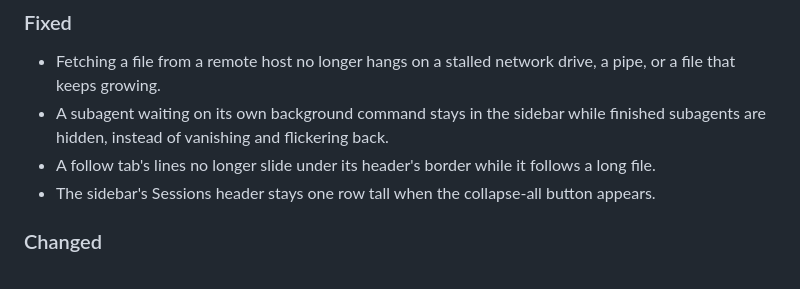
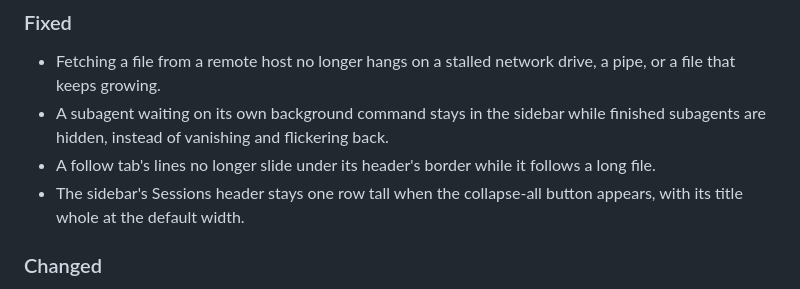
Before and after one commit to leftos/rustling-tulip, a Markdown page: CHANGELOG.md, the part around the change. Rendered like a GitHub page.

```diff
--- a/CHANGELOG.md
+++ b/CHANGELOG.md
@@ -30,7 +30,7 @@ What changed in each release of rustling-tulip, newest first. Installers are on
 - Fetching a file from a remote host no longer hangs on a stalled network drive, a pipe, or a file that keeps growing.
 - A subagent waiting on its own background command stays in the sidebar while finished subagents are hidden, instead of vanishing and flickering back.
 - A follow tab's lines no longer slide under its header's border while it follows a long file.
-- The sidebar's Sessions header stays one row tall when the collapse-all button appears.
+- The sidebar's Sessions header stays one row tall when the collapse-all button appears, with its title whole at the default width.
 
 ### Changed
 
```
Also changed, not shown: docs/images/sessions.png, 1 other file.
